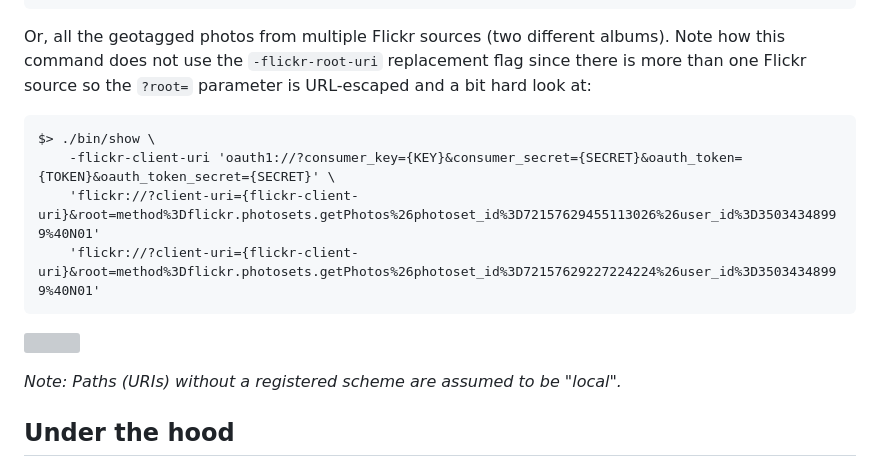
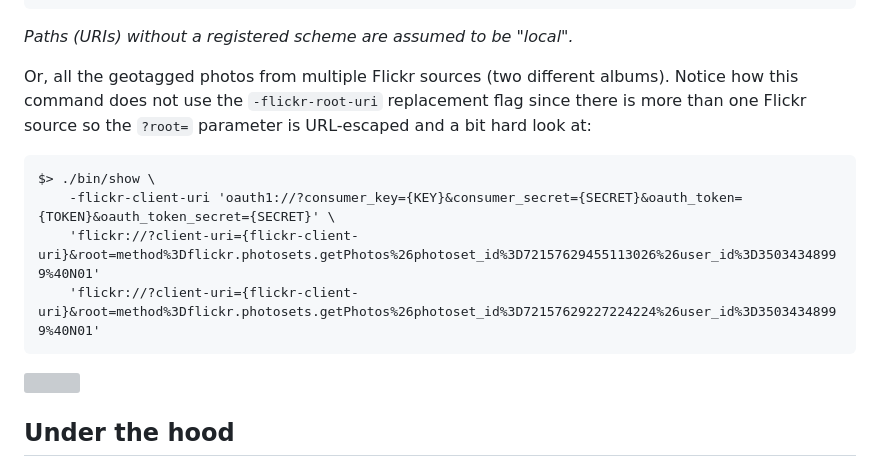
Before and after one commit to aaronland/go-geotagged-show, a Markdown page: README.md, the part around the change. Drawn GitHub-style; grey boxes are pictures that could not be loaded.

````diff
--- a/README.md
+++ b/README.md
@@ -143,7 +143,9 @@ $> ./bin/show \
 	/usr/local/california-landscapes
 ```
 
-Or, all the geotagged photos from multiple Flickr sources (two different albums). Note how this command does not use the `-flickr-root-uri` replacement flag since there is more than one Flickr source so the `?root=` parameter is URL-escaped and a bit hard look at:
+_Paths (URIs) without a registered scheme are assumed to be "local"._
+
+Or, all the geotagged photos from multiple Flickr sources (two different albums). Notice how this command does not use the `-flickr-root-uri` replacement flag since there is more than one Flickr source so the `?root=` parameter is URL-escaped and a bit hard look at:
 
 ```
 $> ./bin/show \
@@ -153,8 +155,6 @@ $> ./bin/show \
 ```
 
 ![](docs/images/go-geotagged-show-flickr-api-2.png)
-
-_Note: Paths (URIs) without a registered scheme are assumed to be "local"._
 
 ## Under the hood
 
````
